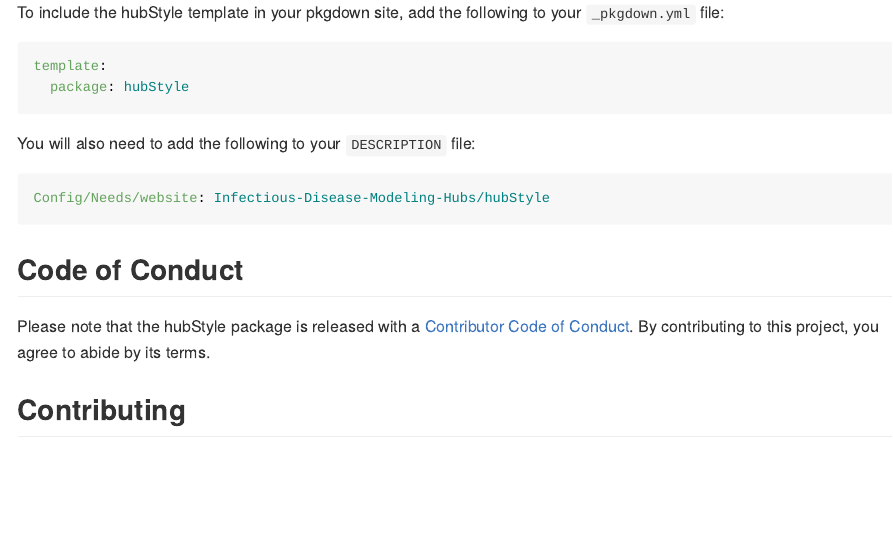
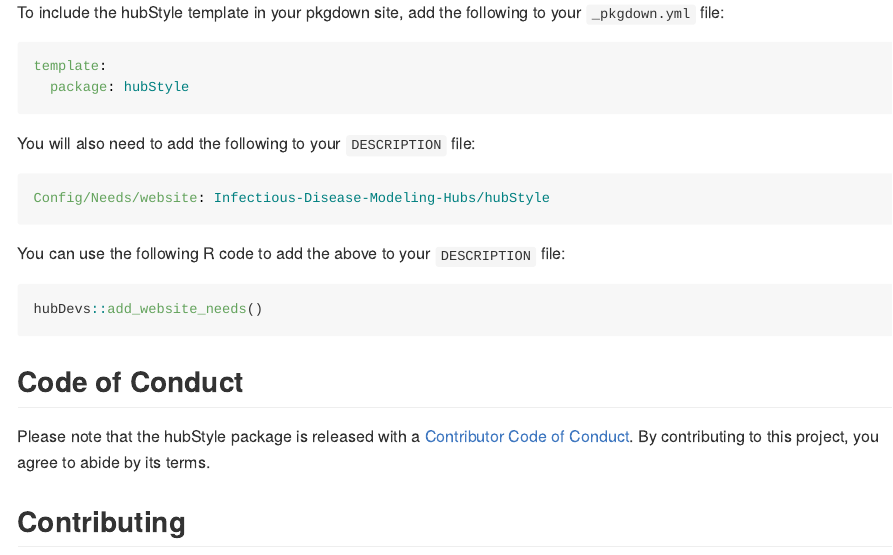
Before and after one commit to hubverse-org/hubStyle, an R Markdown document (README.Rmd): the page in a window 1100 px wide, from 520 px down. The pictures show the output file README.md that the author committed with the source, drawn offline in the style of GitHub; badge pictures from the web are left out.

Commit message:
add add_website_needs() note

````diff
--- a/README.Rmd
+++ b/README.Rmd
@@ -52,6 +52,11 @@ Config/Needs/website: Infectious-Disease-Modeling-Hubs/hubStyle
 ```
 
 
+You can use the following R code to add the above to your `DESCRIPTION` file:
+```{r, eval=FALSE}
+hubDevs::add_website_needs()
+```
+
 
 ## Code of Conduct
 
````
Also changed, not shown: README.md.
